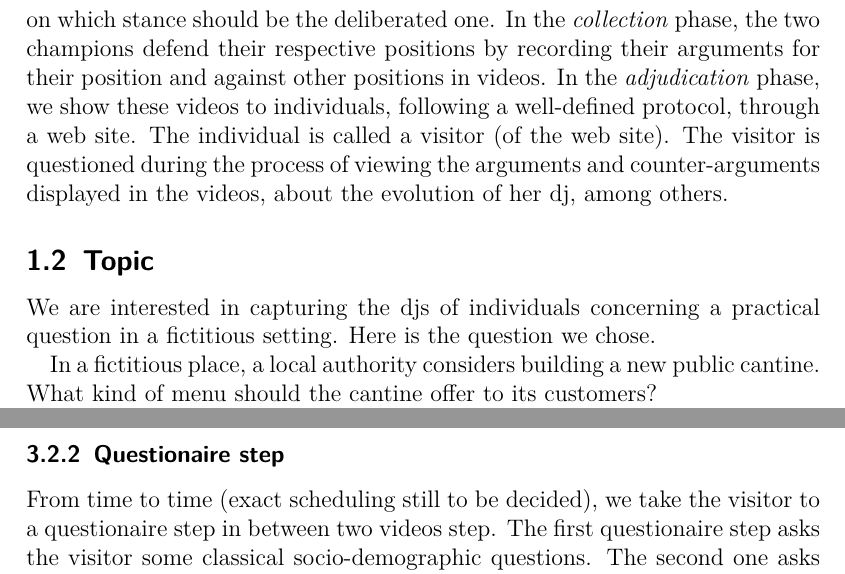
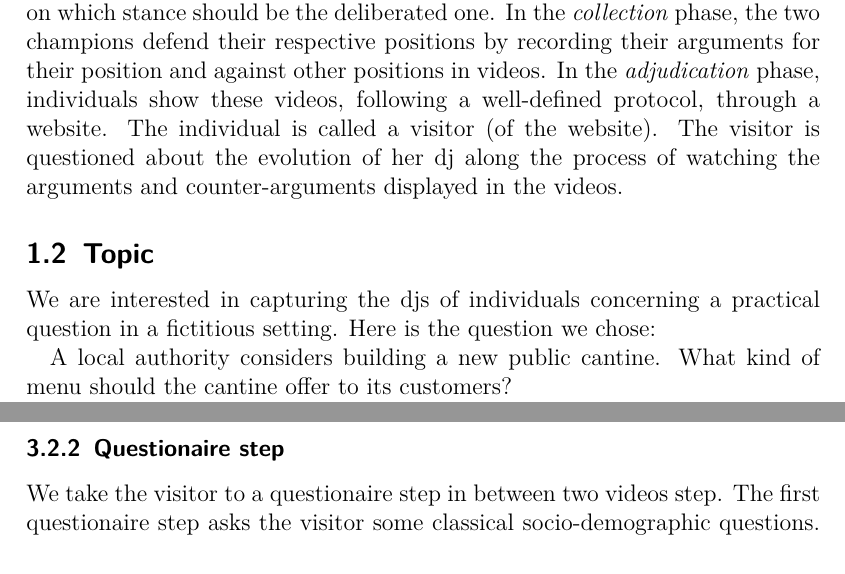
Before and after one commit to oliviercailloux/diet, a LaTeX document (diet.tex): two parts of pages 2 and 7 of 8, joined at a grey line, cut so that both start at the same text. Compiled offline with pdfLaTeX; a LaTeX package or settings file that is missing is left out.

Commit message:
Update diet.tex

```diff
--- a/diet.tex
+++ b/diet.tex
@@ -20,7 +20,7 @@
 \author{Yves Meinard}
 \affil{Université Paris-Dauphine, PSL Research University, CNRS, LAMSADE, 75016 PARIS, FRANCE}
 \author{Nicolas Salliou}
-\affil{Affiliation}
+\affil{Institute for Spatial and Landscape Development, Planning of Landscape and Urban Systems (PLUS), ETH Zürich – Switzerland}
 \hypersetup{
 	pdfsubject={},
 	pdfkeywords={},
@@ -38,11 +38,11 @@ In this exploratory study, we want to try to capture \acp{DJ} on a particular qu
 
-We proceed as follows. We choose a practical question as our topic. We select two champions, that is, two persons that know the arguments for and against particular stances on that question, and that have opposed positions on which stance should be the deliberated one. In the \emph{collection} phase, the two champions defend their respective positions by recording their arguments for their position and against other positions in videos. In the \emph{adjudication} phase, we show these videos to individuals, following a well-defined protocol, through a web site. The individual is called a visitor (of the web site). The visitor is questioned during the process of viewing the arguments and counter-arguments displayed in the videos, about the evolution of her \ac{DJ}, among others.
+We proceed as follows. We choose a practical question as our topic. We select two champions, that is, two persons that know the arguments for and against particular stances on that question, and that have opposed positions on which stance should be the deliberated one. In the \emph{collection} phase, the two champions defend their respective positions by recording their arguments for their position and against other positions in videos. In the \emph{adjudication} phase, individuals show these videos, following a well-defined protocol, through a website. The individual is called a visitor (of the website). The visitor is questioned about the evolution of her \ac{DJ} along the process of watching the arguments and counter-arguments displayed in the videos.
 
 \subsection{Topic}
 \label{sec:topic}
-We are interested in capturing the \acp{DJ} of individuals concerning a practical question in a fictitious setting. Here is the question we chose.
+We are interested in capturing the \acp{DJ} of individuals concerning a practical question in a fictitious setting. Here is the question we chose:
 
-In a fictitious place, a local authority considers building a new public cantine. What kind of menu should the cantine offer to its customers?
+A local authority considers building a new public cantine. What kind of menu should the cantine offer to its customers?
 
 To answer this question, our visitor will be able to adjust sliders on these three aspects (or something functionally equivalent, such as adjusting on two and observing the result on the third one):
 \begin{itemize}
@@ -130,7 +130,7 @@ The step is finished with one of these possibilities.
 \end{itemize}
 
 \subsubsection{Questionaire step}
-From time to time (exact scheduling still to be decided), we take the visitor to a questionaire step in between two videos step. The first questionaire step asks the visitor some classical socio-demographic questions. The second one asks about her openness. The third one asks whether she is willing to leave some coordinates to us so that she can be contacted in a few months to ask about her experience and \ac{DJ} (she can leave an e-mail address and a phone number). We also take the opportunity of the questionaire steps to give feedback, such as the fraction of arguments seen; the time spent for each champion; a graph of the evolution of his opinion; …
+We take the visitor to a questionaire step in between two videos step. The first questionaire step asks the visitor some classical socio-demographic questions. The second one asks about her openness. The third one asks whether she is willing to leave some coordinates to us so that she can be contacted in a few months to ask about her experience and \ac{DJ} (she can leave an e-mail address and a phone number). We also take the opportunity of the questionaire steps to give feedback, such as the fraction of arguments seen; the time spent for each champion; a graph of the evolution of his opinion; …
 
 We also ask the following questions to $i$ (not necessarily in each of the questionaire steps).
 \begin{itemize}
```
Also changed, not shown: diet.tex (8 more changed lines).
